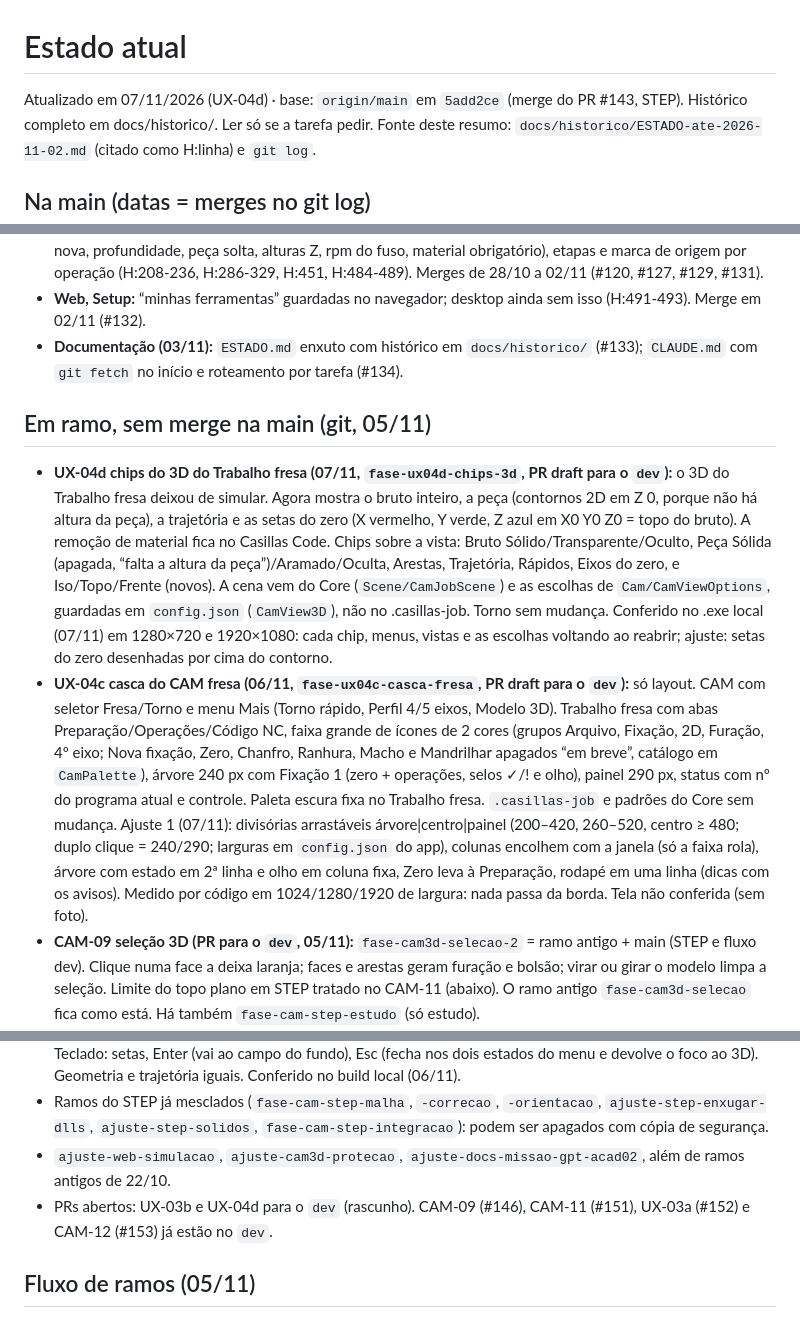
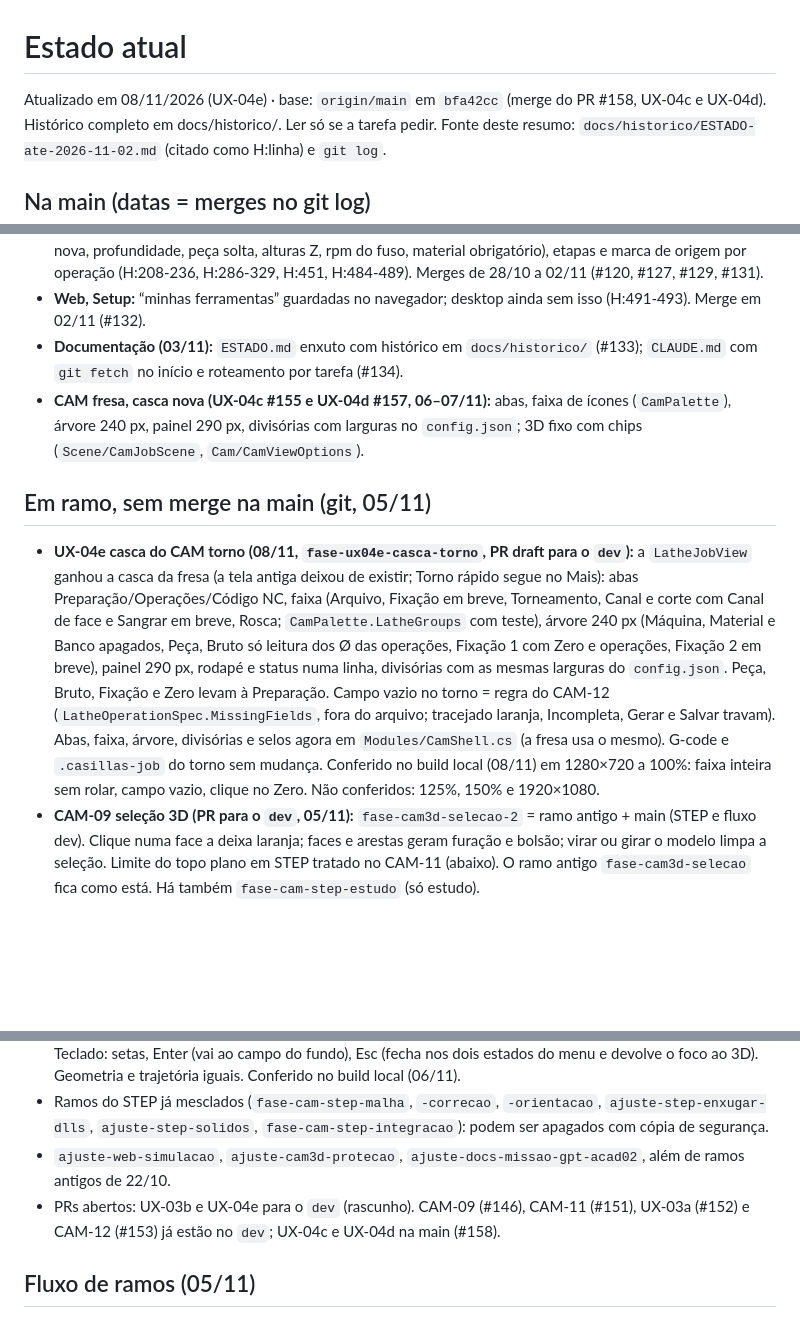
Before and after one commit to martinsdesiqueiraigor-art/CNCSTUDIO, a Markdown page: docs/ESTADO.md, 3 parts joined by grey strips. Rendered like a GitHub page; blank space fills up the shorter version.

Commit message:
docs: Estado atual com o UX-04e
Co-Authored-By: Claude Opus 5.5 <noreply@anthropic.com>

```diff
--- a/docs/ESTADO.md
+++ b/docs/ESTADO.md
@@ -1,6 +1,6 @@
 # Estado atual
 
-Atualizado em 07/11/2026 (UX-04d) · base: `origin/main` em `5add2ce` (merge do PR #143, STEP).
+Atualizado em 08/11/2026 (UX-04e) · base: `origin/main` em `bfa42cc` (merge do PR #158, UX-04c e UX-04d).
 Histórico completo em docs/historico/. Ler só se a tarefa pedir.
 Fonte deste resumo: `docs/historico/ESTADO-ate-2026-11-02.md` (citado como H:linha) e `git log`.
 
@@ -17,10 +17,10 @@ Fonte deste resumo: `docs/historico/ESTADO-ate-2026-11-02.md` (citado como H:lin
 - **Assist (só desktop):** bibliotecas, orçamento, proposta HTML, plano 2D com travas (plano obsoleto, ferramenta nova, profundidade, peça solta, alturas Z, rpm do fuso, material obrigatório), etapas e marca de origem por operação (H:208-236, H:286-329, H:451, H:484-489). Merges de 28/10 a 02/11 (#120, #127, #129, #131).
 - **Web, Setup:** “minhas ferramentas” guardadas no navegador; desktop ainda sem isso (H:491-493). Merge em 02/11 (#132).
 - **Documentação (03/11):** `ESTADO.md` enxuto com histórico em `docs/historico/` (#133); `CLAUDE.md` com `git fetch` no início e roteamento por tarefa (#134).
+- **CAM fresa, casca nova (UX-04c #155 e UX-04d #157, 06–07/11):** abas, faixa de ícones (`CamPalette`), árvore 240 px, painel 290 px, divisórias com larguras no `config.json`; 3D fixo com chips (`Scene/CamJobScene`, `Cam/CamViewOptions`).
 
 ## Em ramo, sem merge na main (git, 05/11)
-- **UX-04d chips do 3D do Trabalho fresa (07/11, `fase-ux04d-chips-3d`, PR draft para o `dev`):** o 3D do Trabalho fresa deixou de simular. Agora mostra o bruto inteiro, a peça (contornos 2D em Z 0, porque não há altura da peça), a trajetória e as setas do zero (X vermelho, Y verde, Z azul em X0 Y0 Z0 = topo do bruto). A remoção de material fica no Casillas Code. Chips sobre a vista: Bruto Sólido/Transparente/Oculto, Peça Sólida (apagada, “falta a altura da peça”)/Aramado/Oculta, Arestas, Trajetória, Rápidos, Eixos do zero, e Iso/Topo/Frente (novos). A cena vem do Core (`Scene/CamJobScene`) e as escolhas de `Cam/CamViewOptions`, guardadas em `config.json` (`CamView3D`), não no .casillas-job. Torno sem mudança. Conferido no .exe local (07/11) em 1280×720 e 1920×1080: cada chip, menus, vistas e as escolhas voltando ao reabrir; ajuste: setas do zero desenhadas por cima do contorno.
-- **UX-04c casca do CAM fresa (06/11, `fase-ux04c-casca-fresa`, PR draft para o `dev`):** só layout. CAM com seletor Fresa/Torno e menu Mais (Torno rápido, Perfil 4/5 eixos, Modelo 3D). Trabalho fresa com abas Preparação/Operações/Código NC, faixa grande de ícones de 2 cores (grupos Arquivo, Fixação, 2D, Furação, 4º eixo; Nova fixação, Zero, Chanfro, Ranhura, Macho e Mandrilhar apagados “em breve”, catálogo em `CamPalette`), árvore 240 px com Fixação 1 (zero + operações, selos ✓/! e olho), painel 290 px, status com nº do programa atual e controle. Paleta escura fixa no Trabalho fresa. `.casillas-job` e padrões do Core sem mudança. Ajuste 1 (07/11): divisórias arrastáveis árvore|centro|painel (200–420, 260–520, centro ≥ 480; duplo clique = 240/290; larguras em `config.json` do app), colunas encolhem com a janela (só a faixa rola), árvore com estado em 2ª linha e olho em coluna fixa, Zero leva à Preparação, rodapé em uma linha (dicas com os avisos). Medido por código em 1024/1280/1920 de largura: nada passa da borda. Tela não conferida (sem foto).
+- **UX-04e casca do CAM torno (08/11, `fase-ux04e-casca-torno`, PR draft para o `dev`):** a `LatheJobView` ganhou a casca da fresa (a tela antiga deixou de existir; Torno rápido segue no Mais): abas Preparação/Operações/Código NC, faixa (Arquivo, Fixação em breve, Torneamento, Canal e corte com Canal de face e Sangrar em breve, Rosca; `CamPalette.LatheGroups` com teste), árvore 240 px (Máquina, Material e Banco apagados, Peça, Bruto só leitura dos Ø das operações, Fixação 1 com Zero e operações, Fixação 2 em breve), painel 290 px, rodapé e status numa linha, divisórias com as mesmas larguras do `config.json`. Peça, Bruto, Fixação e Zero levam à Preparação. Campo vazio no torno = regra do CAM-12 (`LatheOperationSpec.MissingFields`, fora do arquivo; tracejado laranja, Incompleta, Gerar e Salvar travam). Abas, faixa, árvore, divisórias e selos agora em `Modules/CamShell.cs` (a fresa usa o mesmo). G-code e `.casillas-job` do torno sem mudança. Conferido no build local (08/11) em 1280×720 a 100%: faixa inteira sem rolar, campo vazio, clique no Zero. Não conferidos: 125%, 150% e 1920×1080.
 - **CAM-09 seleção 3D (PR para o `dev`, 05/11):** `fase-cam3d-selecao-2` = ramo antigo + main (STEP e fluxo dev). Clique numa face a deixa laranja; faces e arestas geram furação e bolsão; virar ou girar o modelo limpa a seleção. Limite do topo plano em STEP tratado no CAM-11 (abaixo). O ramo antigo `fase-cam3d-selecao` fica como está. Há também `fase-cam-step-estudo` (só estudo).
 - **CAM-11 topo plano (PR rascunho para o `dev`, 06/11):** `ajuste-cam11-topo-plano`. Causa: o agrupador de faces (`MeshFeatures.Analyze`) espalha por dobras < 30°, então o topo e as facetas do filete viravam uma região só, “Superfície livre”. Agora a região livre é partida em peças planas; a peça bem mais larga que as vizinhas sai como plano e o filete volta a ser arredondamento. Furos e arestas iguais em 5 arquivos NIST (ctc_01, ctc_02, ctc_04, ftc_06, ftc_08). Não conferido no .exe.
 - **UX-03a faixa de operações (PR rascunho para o `dev`, 06/11):** `ajuste-cam-paleta`. Só desktop: a web tem apenas o CAM rápido, sem árvore. No Trabalho fresa, a caixa de escolha com o botão “Adicionar” virou uma faixa no topo com 3 grupos: 2D (Faceamento, Contorno fora/dentro/sobre a linha, Bolsão), Furação e 4º eixo (Texto no cilindro). Os grupos são dados no Core (`Cam/CamPalette.cs`), e o grupo 3D (varredura, desbaste) fica definido mas oculto até o Modelo 3D entrar na árvore. Botão que não serve à seleção fica apagado, com a dica do porquê. A árvore mostra Pronta/Incompleta. Geração igual. Conferido no .exe (UX-03a-teste); ajuste: dica separa sem desenho / contorno aberto (DXF só com cadeia aberta) / outras causas, e a caixa de avisos abaixo da árvore cresce para 4 linhas com barra visível. Campo numérico vazio: tratado no CAM-12 (abaixo).
@@ -28,7 +28,7 @@ Fonte deste resumo: `docs/historico/ESTADO-ate-2026-11-02.md` (citado como H:lin
 - **UX-03b menu da face (PR rascunho para o `dev`, 06/11):** `ajuste-cam-menu-face`. Na aba Modelo 3D, escolher uma face ou aresta abre um menu perto do clique: cabeçalho com tipo e cota da malha (“Face plana · Z = 12,0 mm”), só o que serve e “Ver todas as operações…” (o resto apagado, com o motivo escrito). Regra no Core (`Cam3D/FaceMenu.cs`, `FaceMenuRules`, com teste), nas mesmas condições de `FaceDrilling`/`FacePocket`: furo vertical → Furação; plano para cima abaixo do topo com um contorno → Bolsão. Topo plano: Faceamento apagado (“ainda não existe a partir do 3D”); bolsão com ilhas apagado. Furo inclinado, pino, curva e aresta: só cabeçalho e “Ver todas”. Escolher leva ao campo do fundo, vazio, com “origem: face selecionada”. Não entra na árvore do Trabalho (passo 4 do UX-03). Face plana para cima (topo ou fundo): o menu curto mostra também Faceamento e Bolsão apagados, com o motivo (`FaceMenu.Short`). Teclado: setas, Enter (vai ao campo do fundo), Esc (fecha nos dois estados do menu e devolve o foco ao 3D). Geometria e trajetória iguais. Conferido no build local (06/11).
 - Ramos do STEP já mesclados (`fase-cam-step-malha`, `-correcao`, `-orientacao`, `ajuste-step-enxugar-dlls`, `ajuste-step-solidos`, `fase-cam-step-integracao`): podem ser apagados com cópia de segurança.
 - `ajuste-web-simulacao`, `ajuste-cam3d-protecao`, `ajuste-docs-missao-gpt-acad02`, além de ramos antigos de 22/10.
-- PRs abertos: UX-03b e UX-04d para o `dev` (rascunho). CAM-09 (#146), CAM-11 (#151), UX-03a (#152) e CAM-12 (#153) já estão no `dev`.
+- PRs abertos: UX-03b e UX-04e para o `dev` (rascunho). CAM-09 (#146), CAM-11 (#151), UX-03a (#152) e CAM-12 (#153) já estão no `dev`; UX-04c e UX-04d na main (#158).
 
 ## Fluxo de ramos (05/11)
 `main` protegida (regra `proteger-main`: build + testes, sem force push/exclusão). Ramo `dev` = integração e teste do Igor; tarefas entram no `dev` por PR e o `dev` vai à `main` por PR do Igor.
```
